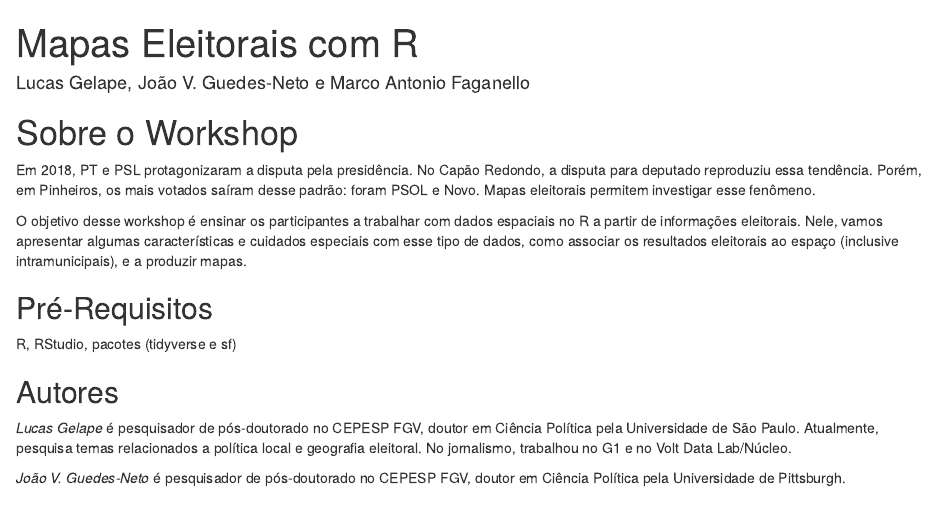
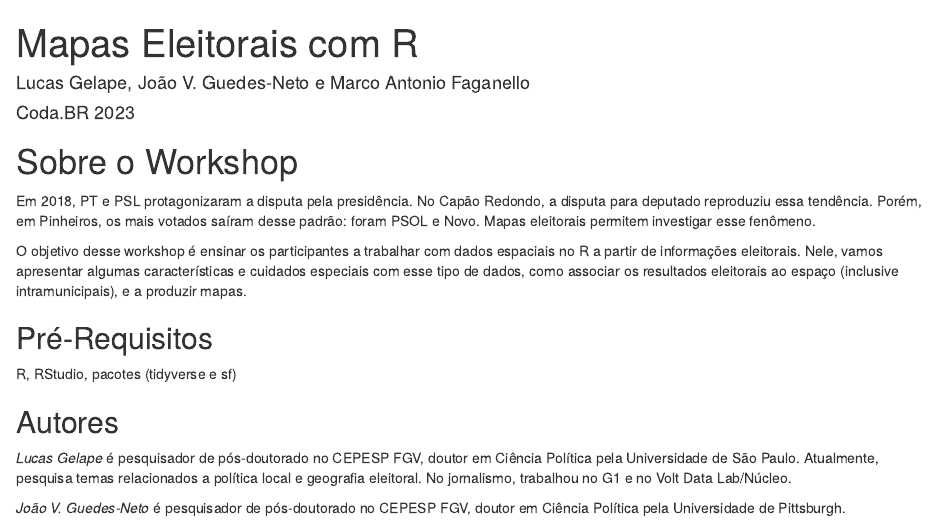
Before and after one commit to joaoguedesneto/coda-mapas-2023, an R Markdown document (index.Rmd): the page in a window 1100 px wide, from its top. Rendered offline with R 4.5, knitr and Pandoc, with nearby package versions.

Commit message:
Final index

```diff
--- a/index.Rmd
+++ b/index.Rmd
@@ -1,7 +1,7 @@
 ---
 title: "Mapas Eleitorais com R"
 author: "Lucas Gelape, João V. Guedes-Neto e Marco Antonio Faganello"
-#date: "`r Sys.Date()`"
+date: "Coda.BR 2023"
 site: bookdown::bookdown_site
 documentclass: book
 bibliography: [book.bib, packages.bib]
```
Also changed, not shown: docs/index.md, docs/search_index.json, 1 other file.
